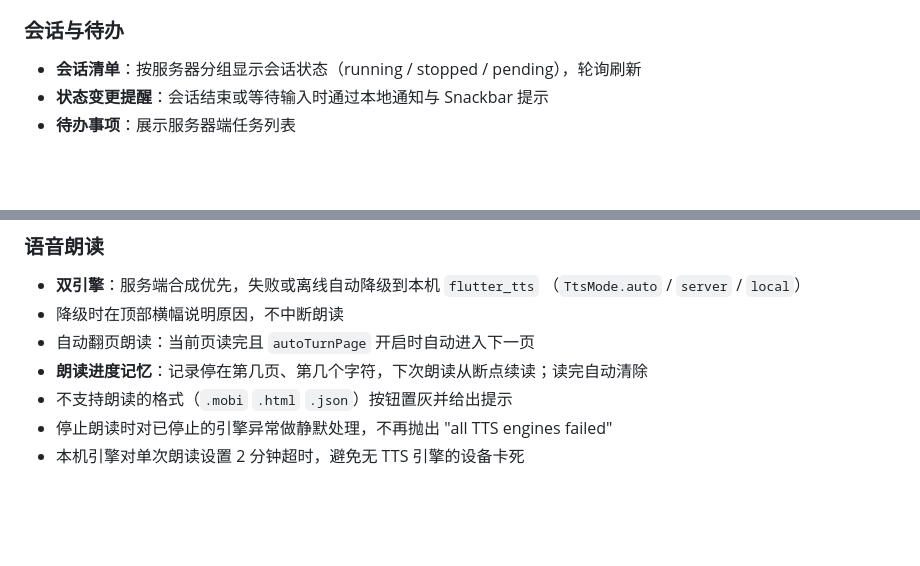
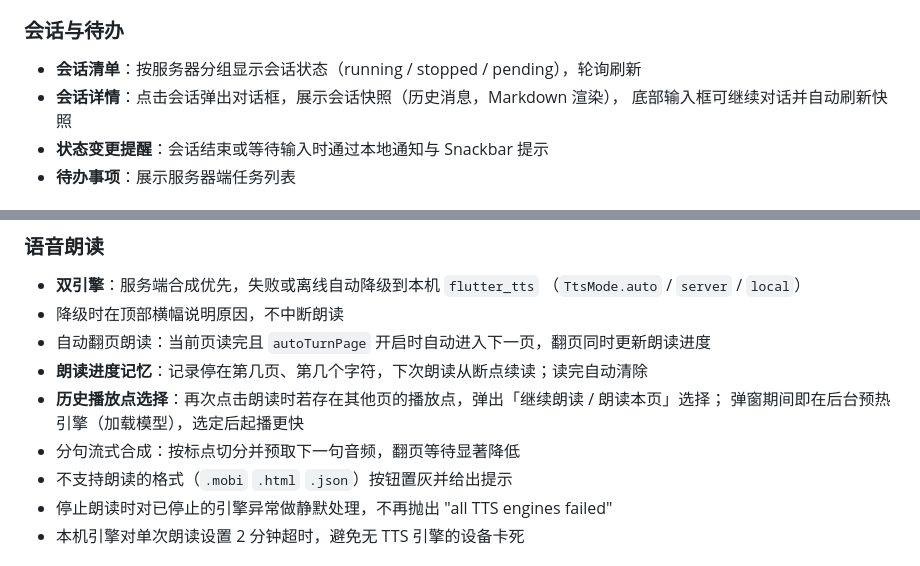
Before and after one commit to hkjgvugkjh/hermes-reader, a Markdown page: README.md, 2 parts joined by grey strips. Drawn GitHub-style; blank space fills up the shorter version.

```diff
--- a/README.md
+++ b/README.md
@@ -18,6 +18,8 @@
 ### 会话与待办
 
 - **会话清单**：按服务器分组显示会话状态（running / stopped / pending），轮询刷新
+- **会话详情**：点击会话弹出对话框，展示会话快照（历史消息，Markdown 渲染），
+  底部输入框可继续对话并自动刷新快照
 - **状态变更提醒**：会话结束或等待输入时通过本地通知与 Snackbar 提示
 - **待办事项**：展示服务器端任务列表
 
@@ -49,8 +51,11 @@
 - **双引擎**：服务端合成优先，失败或离线自动降级到本机 `flutter_tts`
   （`TtsMode.auto` / `server` / `local`）
 - 降级时在顶部横幅说明原因，不中断朗读
-- 自动翻页朗读：当前页读完且 `autoTurnPage` 开启时自动进入下一页
+- 自动翻页朗读：当前页读完且 `autoTurnPage` 开启时自动进入下一页，翻页同时更新朗读进度
 - **朗读进度记忆**：记录停在第几页、第几个字符，下次朗读从断点续读；读完自动清除
+- **历史播放点选择**：再次点击朗读时若存在其他页的播放点，弹出「继续朗读 / 朗读本页」选择；
+  弹窗期间即在后台预热引擎（加载模型），选定后起播更快
+- 分句流式合成：按标点切分并预取下一句音频，翻页等待显著降低
 - 不支持朗读的格式（`.mobi` `.html` `.json`）按钮置灰并给出提示
 - 停止朗读时对已停止的引擎异常做静默处理，不再抛出 "all TTS engines failed"
 - 本机引擎对单次朗读设置 2 分钟超时，避免无 TTS 引擎的设备卡死
```
Also changed, not shown: other parts of README.md (+52 -0 lines).
